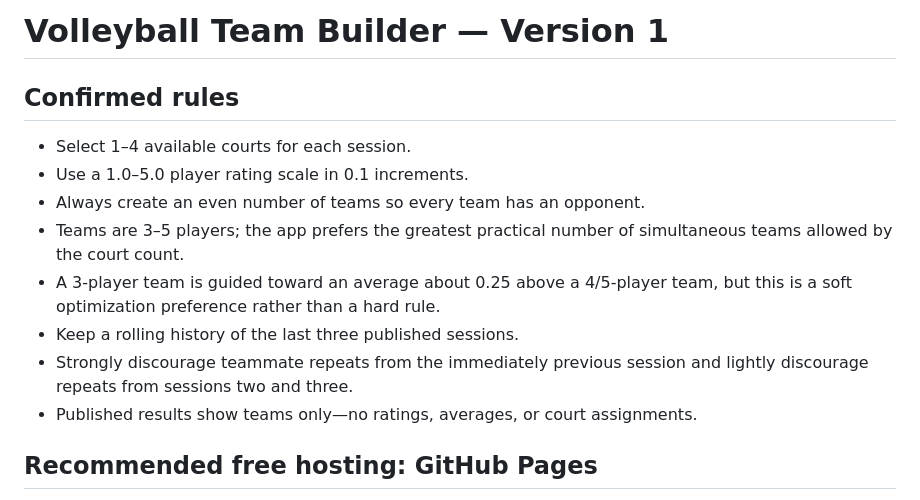
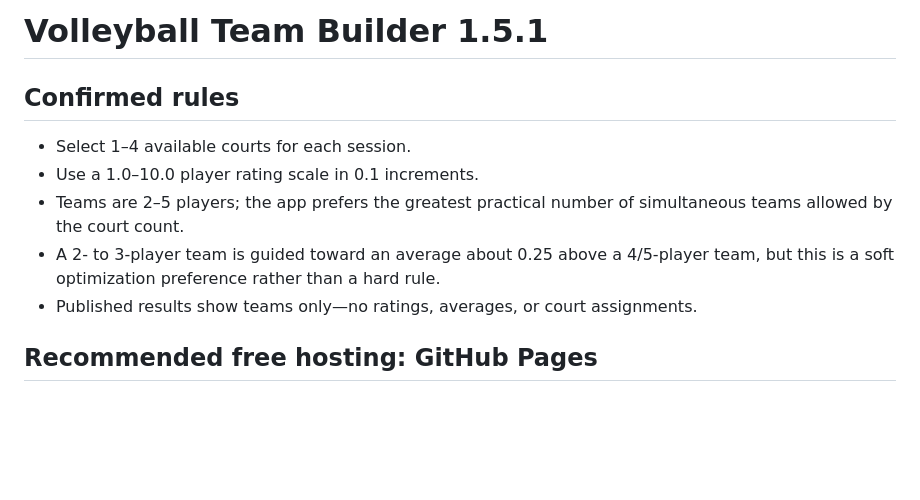
Before and after one commit to jlam85/volleyball-team-builder, a Markdown page: README.md, the part around the change. Rendered like a GitHub page; blank space fills up the shorter version.

Commit message:
Update README for version 1.5.1 and team rules
Updated version number and modified team rules.

```diff
--- a/README.md
+++ b/README.md
@@ -1,13 +1,10 @@
-# Volleyball Team Builder — Version 1
+# Volleyball Team Builder 1.5.1
 
 ## Confirmed rules
 - Select 1–4 available courts for each session.
-- Use a 1.0–5.0 player rating scale in 0.1 increments.
-- Always create an even number of teams so every team has an opponent.
-- Teams are 3–5 players; the app prefers the greatest practical number of simultaneous teams allowed by the court count.
-- A 3-player team is guided toward an average about 0.25 above a 4/5-player team, but this is a soft optimization preference rather than a hard rule.
-- Keep a rolling history of the last three published sessions.
-- Strongly discourage teammate repeats from the immediately previous session and lightly discourage repeats from sessions two and three.
+- Use a 1.0–10.0 player rating scale in 0.1 increments.
+- Teams are 2–5 players; the app prefers the greatest practical number of simultaneous teams allowed by the court count.
+- A 2- to 3-player team is guided toward an average about 0.25 above a 4/5-player team, but this is a soft optimization preference rather than a hard rule.
 - Published results show teams only—no ratings, averages, or court assignments.
 
 ## Recommended free hosting: GitHub Pages
```
